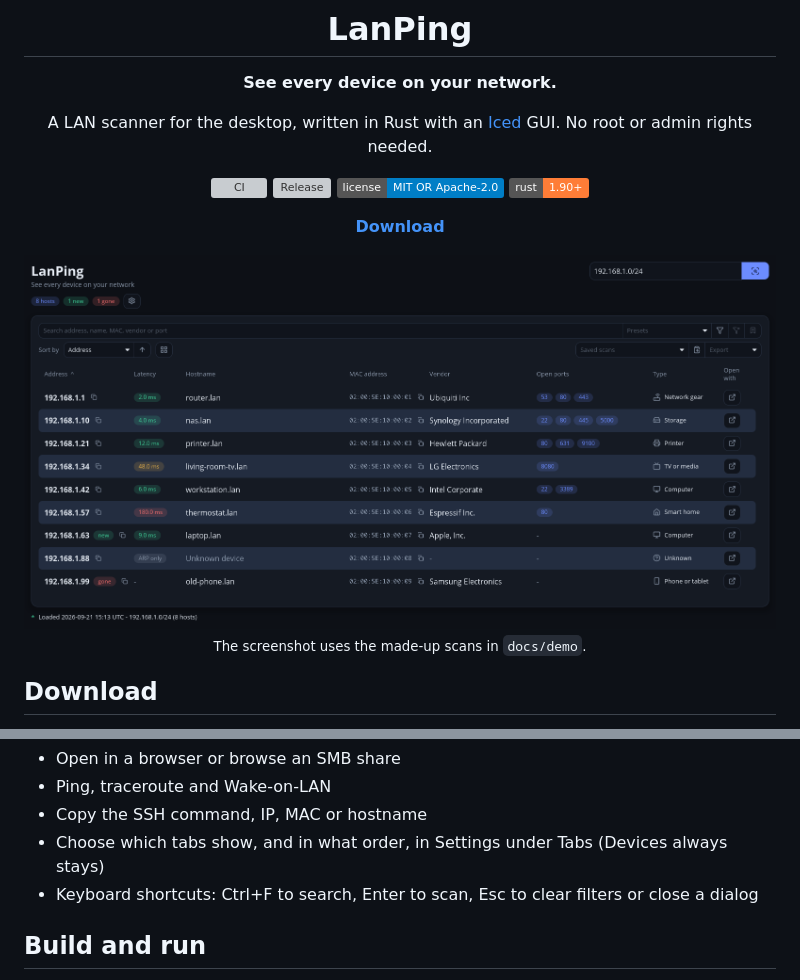
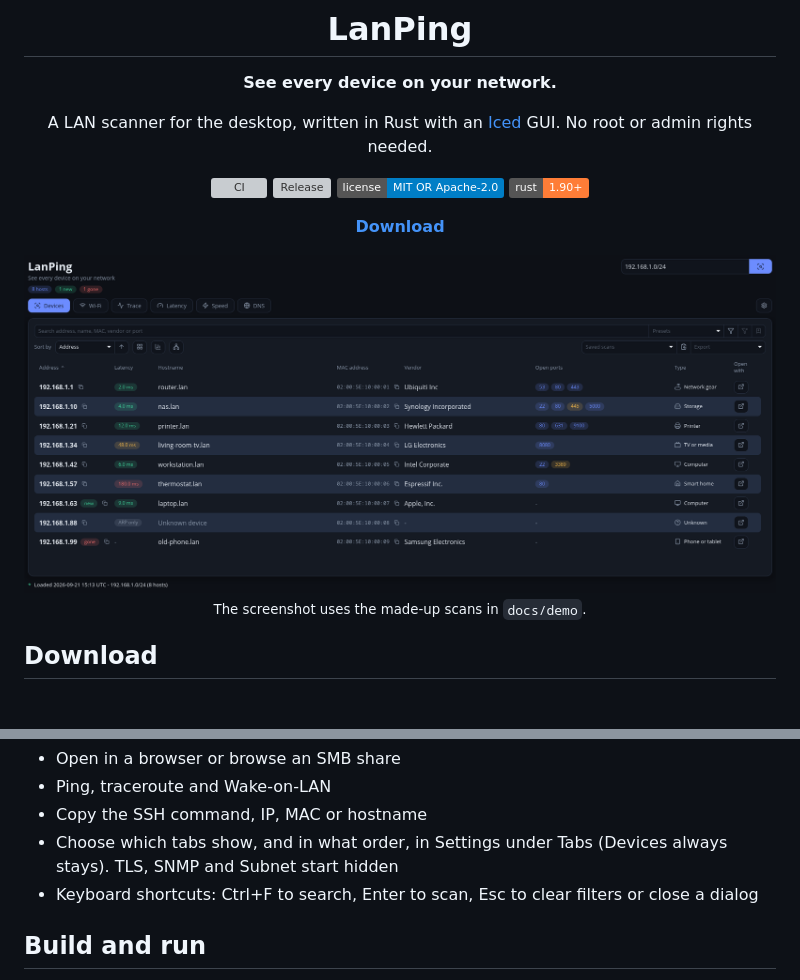
Before and after one commit to Gren-95/lanping, a Markdown page: README.md, 2 parts joined by grey strips. Drawn GitHub-style; pictures changed too: docs/screenshot.png; badges without logos; grey boxes are pictures that could not be loaded.

```diff
--- a/README.md
+++ b/README.md
@@ -102,7 +102,7 @@ Get the latest build from [Releases](https://github.com/Gren-95/lanping/releases
 - Open in a browser or browse an SMB share
 - Ping, traceroute and Wake-on-LAN
 - Copy the SSH command, IP, MAC or hostname
-- Choose which tabs show, and in what order, in Settings under Tabs (Devices always stays)
+- Choose which tabs show, and in what order, in Settings under Tabs (Devices always stays). TLS, SNMP and Subnet start hidden
 - Keyboard shortcuts: Ctrl+F to search, Enter to scan, Esc to clear filters or close a dialog
 
 ## Build and run
```
Also changed, not shown: 2 other files.
